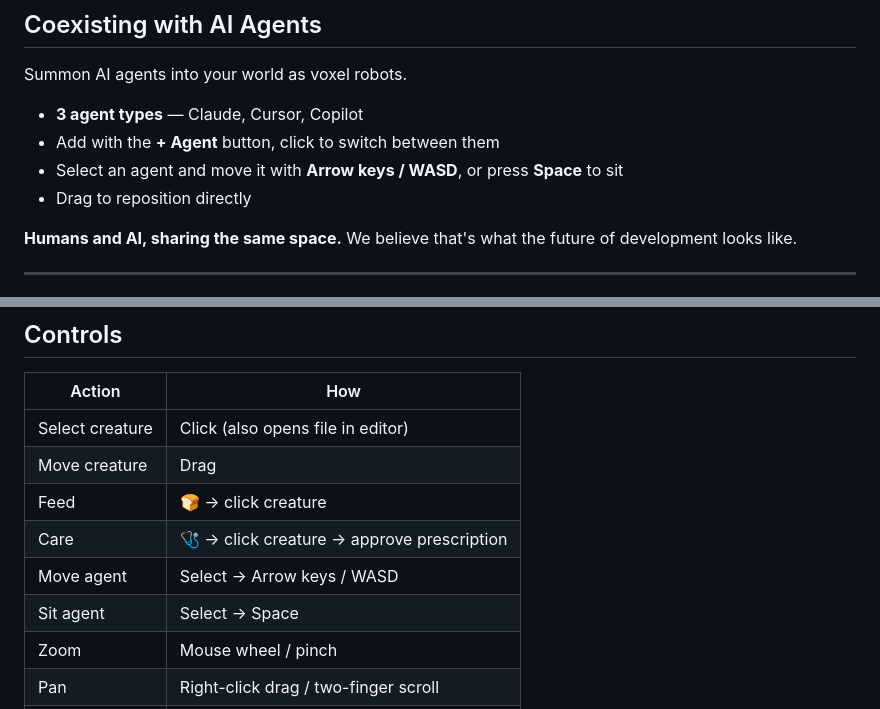
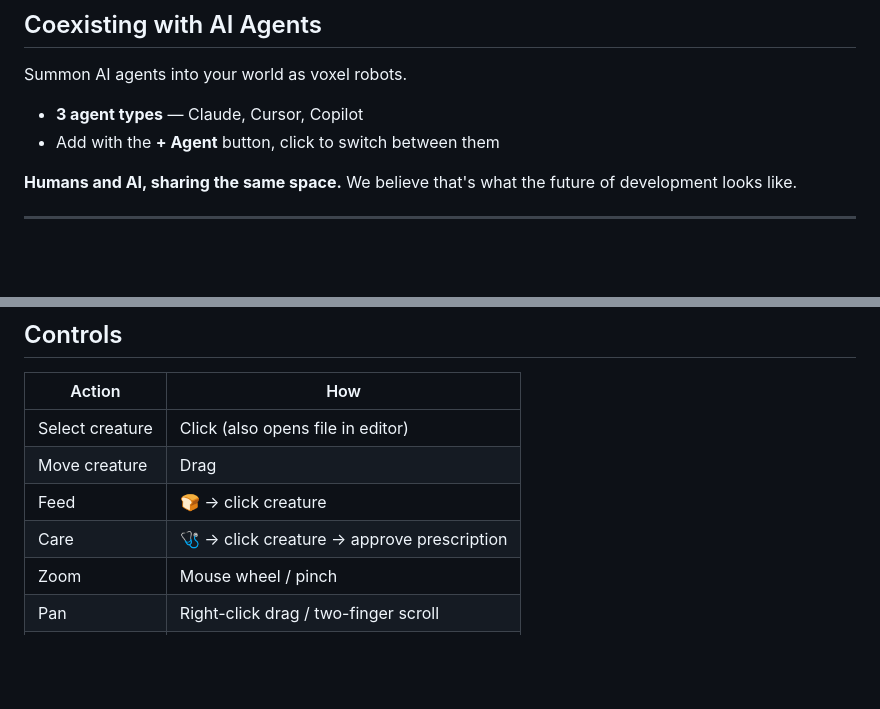
Before and after one commit to q404365631/digital-life, a Markdown page: README.en.md, 2 parts joined by grey strips. Rendered like a GitHub page; blank space fills up the shorter version.

```diff
--- a/README.en.md
+++ b/README.en.md
@@ -96,8 +96,6 @@ Summon AI agents into your world as voxel robots.
 
 - **3 agent types** — Claude, Cursor, Copilot
 - Add with the **+ Agent** button, click to switch between them
-- Select an agent and move it with **Arrow keys / WASD**, or press **Space** to sit
-- Drag to reposition directly
 
 **Humans and AI, sharing the same space.**
 We believe that's what the future of development looks like.
@@ -155,8 +153,6 @@ Your code's world is connected to your reality.
 | Move creature | Drag |
 | Feed | 🍞 → click creature |
 | Care | 🩺 → click creature → approve prescription |
-| Move agent | Select → Arrow keys / WASD |
-| Sit agent | Select → Space |
 | Zoom | Mouse wheel / pinch |
 | Pan | Right-click drag / two-finger scroll |
 | Reset zoom | Double-click |
```
Also changed, not shown: other parts of README.en.md (+2 -2 lines), README.md (+2 -6 lines).
